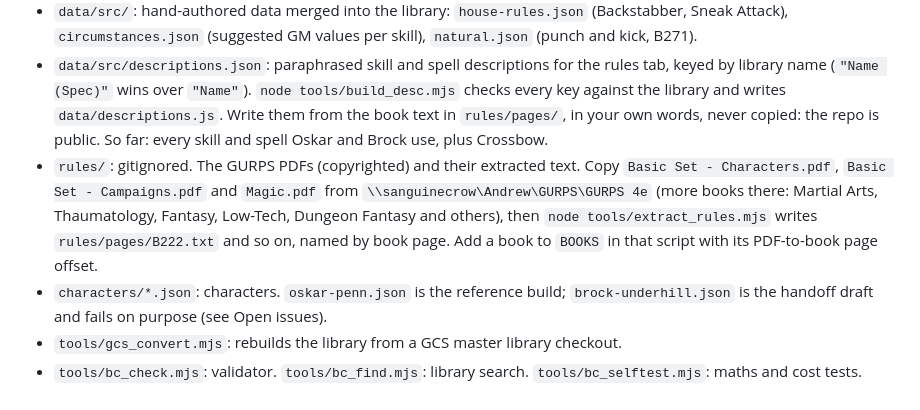
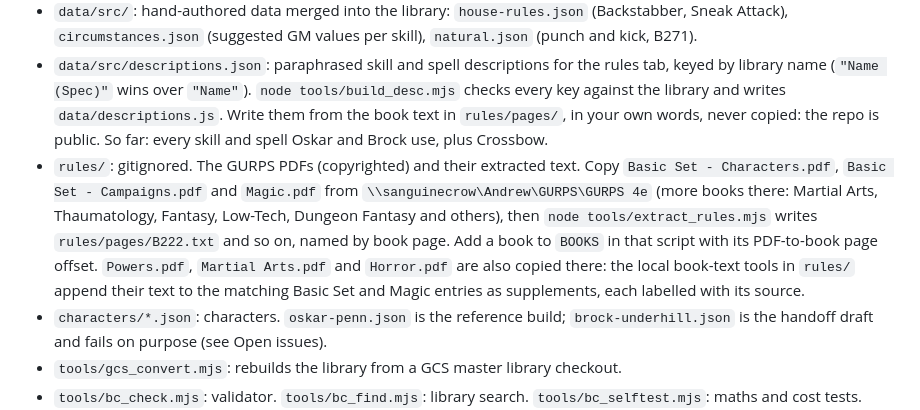
Before and after one commit to sephbin/crowbar, a Markdown page: ultima-thule/bellcurve/CLAUDE.md, the part around the change. GitHub-like rendering.

Commit message:
Bell Curve: note the supplement PDFs used for local book text
Co-Authored-By: Claude Opus 5.5 <noreply@anthropic.com>
Claude-Session: https://claude.ai/code/session_01C6okoxn572nRcUYtkjgERz

```diff
--- a/ultima-thule/bellcurve/CLAUDE.md
+++ b/ultima-thule/bellcurve/CLAUDE.md
@@ -8,7 +8,7 @@ Andrew's personal variant of GURPS 4e for Ultima Thule: GURPS rules and costs (
 - `data/library.json`, `data/library.js`: generated. Do not edit.
 - `data/src/`: hand-authored data merged into the library: `house-rules.json` (Backstabber, Sneak Attack), `circumstances.json` (suggested GM values per skill), `natural.json` (punch and kick, B271).
 - `data/src/descriptions.json`: paraphrased skill and spell descriptions for the rules tab, keyed by library name (`"Name (Spec)"` wins over `"Name"`). `node tools/build_desc.mjs` checks every key against the library and writes `data/descriptions.js`. Write them from the book text in `rules/pages/`, in your own words, never copied: the repo is public. So far: every skill and spell Oskar and Brock use, plus Crossbow.
-- `rules/`: gitignored. The GURPS PDFs (copyrighted) and their extracted text. Copy `Basic Set - Characters.pdf`, `Basic Set - Campaigns.pdf` and `Magic.pdf` from `\\sanguinecrow\Andrew\GURPS\GURPS 4e` (more books there: Martial Arts, Thaumatology, Fantasy, Low-Tech, Dungeon Fantasy and others), then `node tools/extract_rules.mjs` writes `rules/pages/B222.txt` and so on, named by book page. Add a book to `BOOKS` in that script with its PDF-to-book page offset.
+- `rules/`: gitignored. The GURPS PDFs (copyrighted) and their extracted text. Copy `Basic Set - Characters.pdf`, `Basic Set - Campaigns.pdf` and `Magic.pdf` from `\\sanguinecrow\Andrew\GURPS\GURPS 4e` (more books there: Martial Arts, Thaumatology, Fantasy, Low-Tech, Dungeon Fantasy and others), then `node tools/extract_rules.mjs` writes `rules/pages/B222.txt` and so on, named by book page. Add a book to `BOOKS` in that script with its PDF-to-book page offset. `Powers.pdf`, `Martial Arts.pdf` and `Horror.pdf` are also copied there: the local book-text tools in `rules/` append their text to the matching Basic Set and Magic entries as supplements, each labelled with its source.
 - `characters/*.json`: characters. `oskar-penn.json` is the reference build; `brock-underhill.json` is the handoff draft and fails on purpose (see Open issues).
 - `tools/gcs_convert.mjs`: rebuilds the library from a GCS master library checkout.
 - `tools/bc_check.mjs`: validator. `tools/bc_find.mjs`: library search. `tools/bc_selftest.mjs`: maths and cost tests.
```
